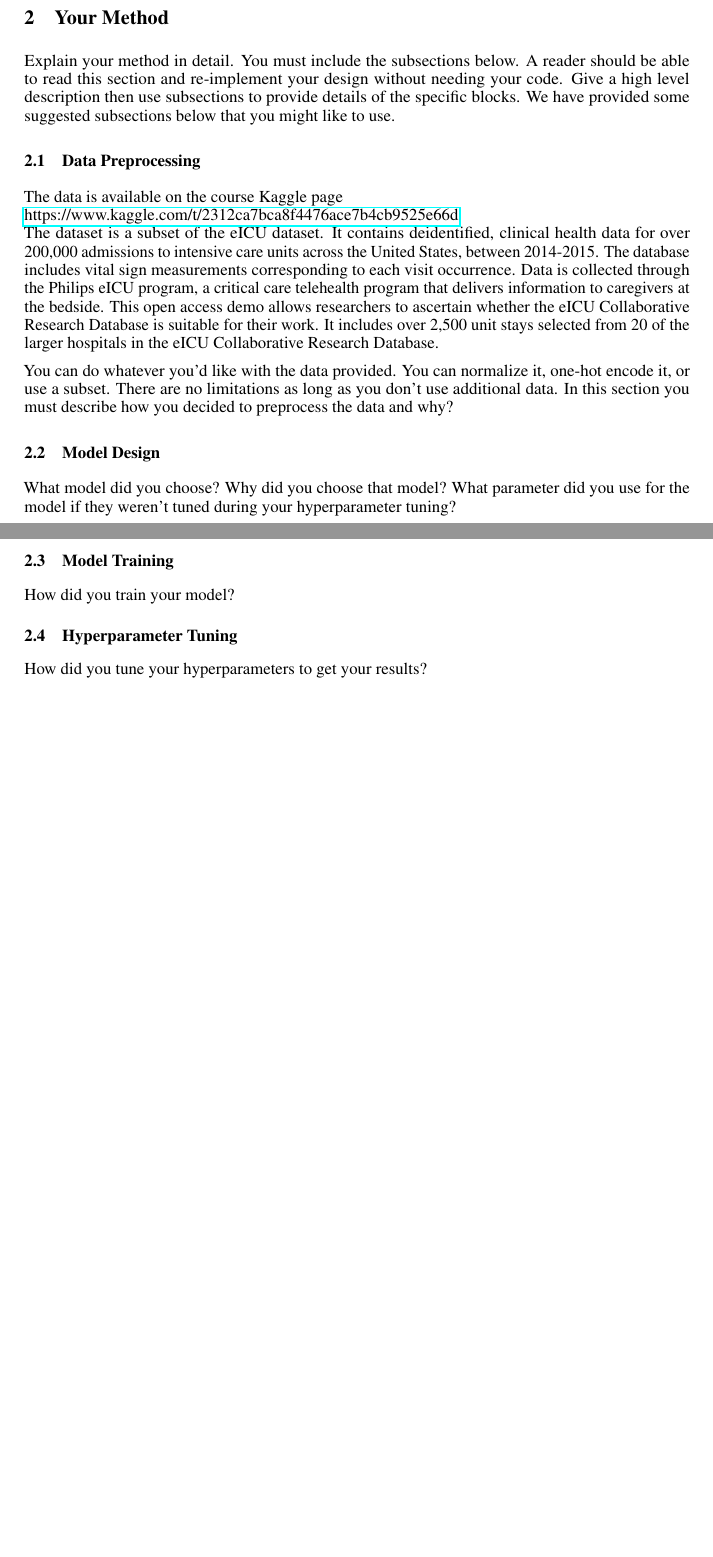
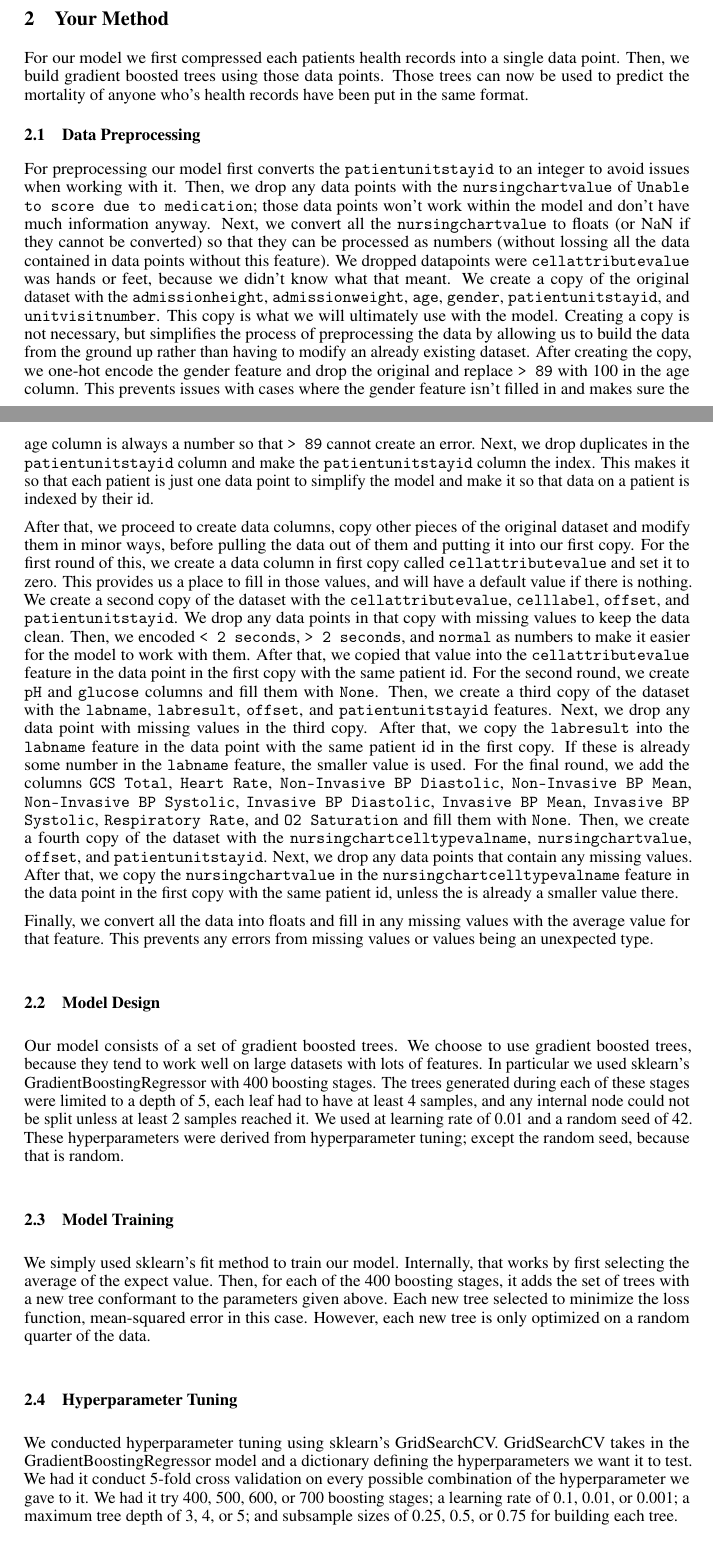
Before and after one commit to AlexMoree/Csce421Final, a LaTeX paper (Report.tex): two parts of pages 1 and 2 of 2 before the commit and two parts of pages 1 and 2 of 3 after it, joined at a grey line, cut so that both start at the same text, the shorter picture padded with empty space. Compiled offline with pdfLaTeX.

Commit message:
Work on the Report done today

```diff
--- a/Report.tex
+++ b/Report.tex
@@ -72,26 +72,27 @@ In this section you need to introduce the problem at a high level. What are we d
 
 \section{Your Method}
 
-Explain your method in detail. You must include the subsections below. A reader should be able to read this section and re-implement your design without needing your code. Give a high level description then use subsections to provide details of the specific blocks. We have provided some suggested subsections below that you might like to use.
+For our model we first compressed each patients health records into a single data point. Then, we build gradient boosted trees using those data points. Those trees can now be used to predict the mortality of anyone who's health records have been put in the same format.
 
 \subsection{Data Preprocessing}
 
-The data is available on the course Kaggle page \\\href{https://www.kaggle.com/t/2312ca7bca8f4476ace7b4cb9525e66d}{https://www.kaggle.com/t/2312ca7bca8f4476ace7b4cb9525e66d} \\
-The dataset is a subset of the eICU dataset. It contains deidentified, clinical health data for over 200,000 admissions to intensive care units across the United States, between 2014-2015. The database includes vital sign measurements corresponding to each visit occurrence. Data is collected through the Philips eICU program, a critical care telehealth program that delivers information to caregivers at the bedside. This open access demo allows researchers to ascertain whether the eICU Collaborative Research Database is suitable for their work. It includes over 2,500 unit stays selected from 20 of the larger hospitals in the eICU Collaborative Research Database.
+For preprocessing our model first converts the \texttt{patientunitstayid} to an integer to avoid issues when working with it. Then, we drop any data points with the \texttt{nursingchartvalue} of \texttt{Unable to score due to medication}; those data points won't work within the model and don't have much information anyway. Next, we convert all the \texttt{nursingchartvalue} to floats (or NaN if they cannot be converted) so that they can be processed as numbers (without lossing all the data contained in data points without this feature). We dropped datapoints were \texttt{cellattributevalue} was hands or feet, because we didn't know what that meant. We create a copy of the original dataset with the \texttt{admissionheight}, \texttt{admissionweight}, \texttt{age}, \texttt{gender}, \texttt{patientunitstayid}, and \texttt{unitvisitnumber}. This copy is what we will ultimately use with the model. Creating a copy is not necessary, but simplifies the process of preprocessing the data by allowing us to build the data from the ground up rather than having to modify an already existing dataset. After creating the copy, we one-hot encode the gender feature and drop the original and replace \texttt{> 89} with 100 in the age column. This prevents issues with cases where the gender feature isn't filled in and makes sure the age column is always a number so that \texttt{> 89} cannot create an error. Next, we drop duplicates in the \texttt{patientunitstayid} column and make the \texttt{patientunitstayid} column the index. This makes it so that each patient is just one data point to simplify the model and make it so that data on a patient is indexed by their id.
 
-You can do whatever you'd like with the data provided. You can normalize it, one-hot encode it, or use a subset. There are no limitations as long as you don't use additional data. In this section you must describe how you decided to preprocess the data and why?
+After that, we proceed to create data columns, copy other pieces of the original dataset and modify them in minor ways, before pulling the data out of them and putting it into our first copy. For the first round of this, we create a data column in first copy called \texttt{cellattributevalue} and set it to zero. This provides us a place to fill in those values, and will have a default value if there is nothing. We create a second copy of the dataset with the \texttt{cellattributevalue}, \texttt{celllabel}, \texttt{offset}, and \texttt{patientunitstayid}. We drop any data points in that copy with missing values to keep the data clean. Then, we encoded \texttt{< 2 seconds}, \texttt{> 2 seconds}, and \texttt{normal} as numbers to make it easier for the model to work with them. After that, we copied that value into the \texttt{cellattributevalue} feature in the data point in the first copy with the same patient id. For the second round, we create \texttt{pH} and \texttt{glucose} columns and fill them with \texttt{None}. Then, we create a third copy of the dataset with the \texttt{labname}, \texttt{labresult}, \texttt{offset}, and \texttt{patientunitstayid} features. Next, we drop any data point with missing values in the third copy. After that, we copy the \texttt{labresult} into the \texttt{labname} feature in the data point with the same patient id in the first copy. If these is already some number in the \texttt{labname} feature, the smaller value is used. For the final round, we add the columns \texttt{GCS Total}, \texttt{Heart Rate}, \texttt{Non-Invasive BP Diastolic}, \texttt{Non-Invasive BP Mean}, \texttt{Non-Invasive BP Systolic}, \texttt{Invasive BP Diastolic}, \texttt{Invasive BP Mean}, \texttt{Invasive BP Systolic}, \texttt{Respiratory Rate}, and \texttt{O2 Saturation} and fill them with \texttt{None}. Then, we create a fourth copy of the dataset with the \texttt{nursingchartcelltypevalname}, \texttt{nursingchartvalue}, \texttt{offset}, and \texttt{patientunitstayid}. Next, we drop any data points that contain any missing values. After that, we copy the \texttt{nursingchartvalue} in the \texttt{nursingchartcelltypevalname} feature in the data point in the first copy with the same patient id, unless the is already a smaller value there.
+
+Finally, we convert all the data into floats and fill in any missing values with the average value for that feature. This prevents any errors from missing values or values being an unexpected type.
 
 \subsection{Model Design}
 
-What model did you choose? Why did you choose that model? What parameter did you use for the model if they weren't tuned during your hyperparameter tuning?
+Our model consists of a set of gradient boosted trees. We choose to use gradient boosted trees, because they tend to work well on large datasets with lots of features. In particular we used sklearn's GradientBoostingRegressor with 400 boosting stages. The trees generated during each of these stages were limited to a depth of 5, each leaf had to have at least 4 samples, and any internal node could not be split unless at least 2 samples reached it. We used at learning rate of 0.01 and a random seed of 42. These hyperparameters were derived from hyperparameter tuning; except the random seed, because that is random.
 
 \subsection{Model Training}
 
-How did you train your model?
+We simply used sklearn's fit method to train our model. Internally, that works by first selecting the average of the expect value. Then, for each of the 400 boosting stages, it adds the set of trees with a new tree conformant to the parameters given above. Each new tree selected to minimize the loss function, mean-squared error in this case. However, each new tree is only optimized on a random quarter of the data.
 
 \subsection{Hyperparameter Tuning}
 
-How did you tune your hyperparameters to get your results?
+We conducted hyperparameter tuning using sklearn's GridSearchCV. GridSearchCV takes in the GradientBoostingRegressor model and a dictionary defining the hyperparameters we want it to test. We had it conduct 5-fold cross validation on every possible combination of the hyperparameter we gave to it. We had it try 400, 500, 600, or 700 boosting stages; a learning rate of 0.1, 0.01, or 0.001; a maximum tree depth of 3, 4, or 5; and subsample sizes of 0.25, 0.5, or 0.75 for building each tree.
 
 \section{Results}
 
```
Also changed, not shown: Report.tex (4 more changed lines).
